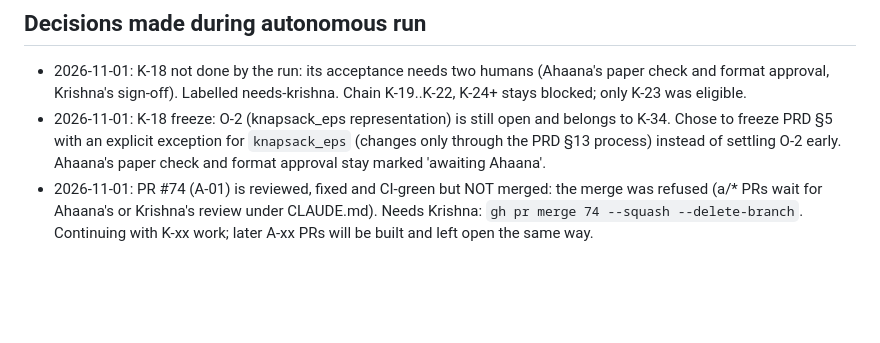
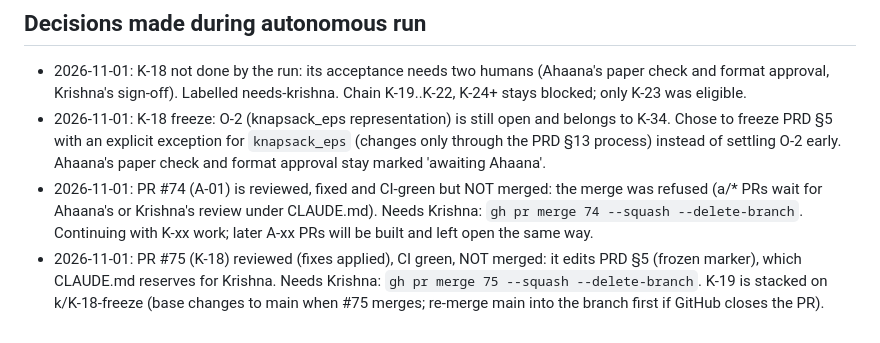
Before and after one commit to krishnasharma1493/APRM, a Markdown page: docs/PROGRESS.md, the part around the change. Rendered like a GitHub page; blank space fills up the shorter version.

```diff
--- a/docs/PROGRESS.md
+++ b/docs/PROGRESS.md
@@ -80,3 +80,4 @@ Reviews found and fixed real defects in: K-04 (invalid UTF-8 in JSON), K-06 (mis
 - 2026-11-01: K-18 not done by the run: its acceptance needs two humans (Ahaana's paper check and format approval, Krishna's sign-off). Labelled needs-krishna. Chain K-19..K-22, K-24+ stays blocked; only K-23 was eligible.
 - 2026-11-01: K-18 freeze: O-2 (knapsack_eps representation) is still open and belongs to K-34. Chose to freeze PRD §5 with an explicit exception for `knapsack_eps` (changes only through the PRD §13 process) instead of settling O-2 early. Ahaana's paper check and format approval stay marked 'awaiting Ahaana'.
 - 2026-11-01: PR #74 (A-01) is reviewed, fixed and CI-green but NOT merged: the merge was refused (a/* PRs wait for Ahaana's or Krishna's review under CLAUDE.md). Needs Krishna: `gh pr merge 74 --squash --delete-branch`. Continuing with K-xx work; later A-xx PRs will be built and left open the same way.
+- 2026-11-01: PR #75 (K-18) reviewed (fixes applied), CI green, NOT merged: it edits PRD §5 (frozen marker), which CLAUDE.md reserves for Krishna. Needs Krishna: `gh pr merge 75 --squash --delete-branch`. K-19 is stacked on k/K-18-freeze (base changes to main when #75 merges; re-merge main into the branch first if GitHub closes the PR).
```
Also changed, not shown: docs/AI_USE.md (+1 -0 lines).
